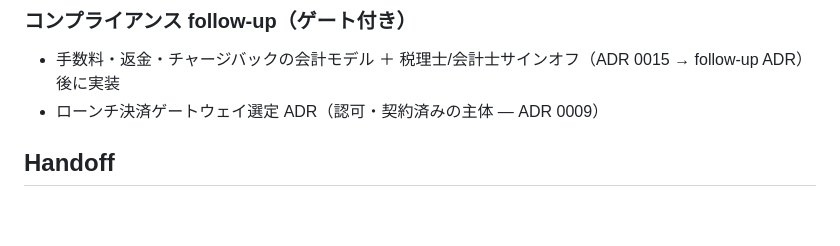
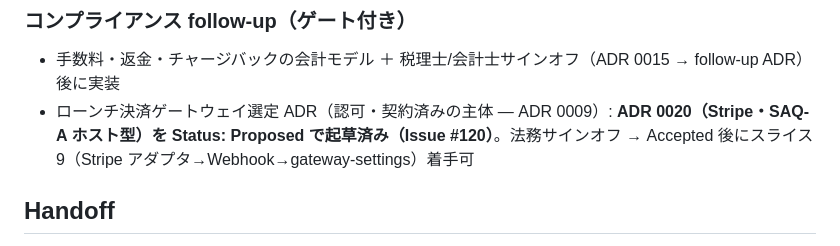
Before and after one commit to hideyukiMORI/nene-payout, a Markdown page: docs/todo/current.md, the part around the change. GitHub-like rendering; blank space fills up the shorter version.

```diff
--- a/docs/todo/current.md
+++ b/docs/todo/current.md
@@ -81,7 +81,7 @@ Storybook・knip・i18n 整理まで完了。残るコア作業は決済の実
 
 ### コンプライアンス follow-up（ゲート付き）
 - 手数料・返金・チャージバックの会計モデル ＋ 税理士/会計士サインオフ（ADR 0015 → follow-up ADR）後に実装
-- ローンチ決済ゲートウェイ選定 ADR（認可・契約済みの主体 — ADR 0009）
+- ローンチ決済ゲートウェイ選定 ADR（認可・契約済みの主体 — ADR 0009）: **ADR 0020（Stripe・SAQ-A ホスト型）を Status: Proposed で起草済み（Issue #120）**。法務サインオフ → Accepted 後にスライス9（Stripe アダプタ→Webhook→gateway-settings）着手可
 
 ## Handoff
 
```
Also changed, not shown: docs/adr/0020-launch-payment-gateway-selection-stripe.md (added, +93 -0 lines).
